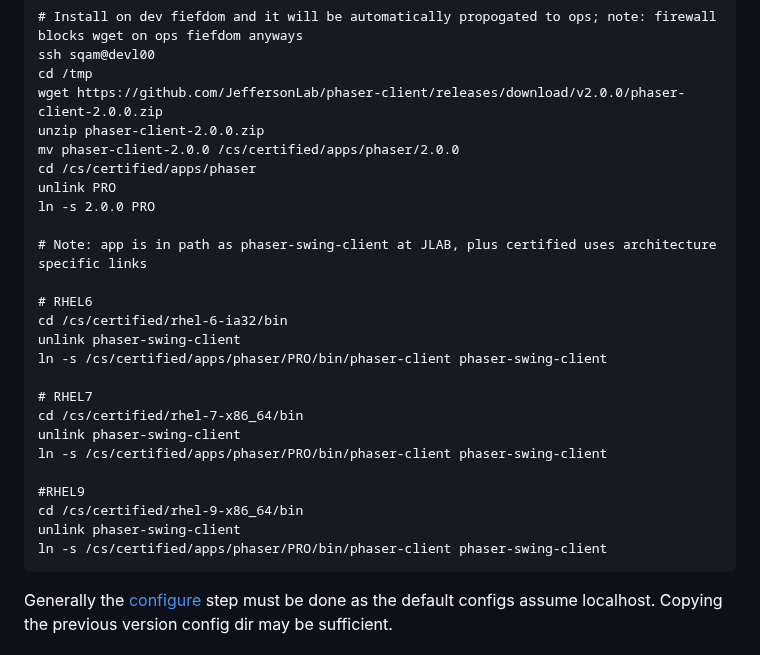
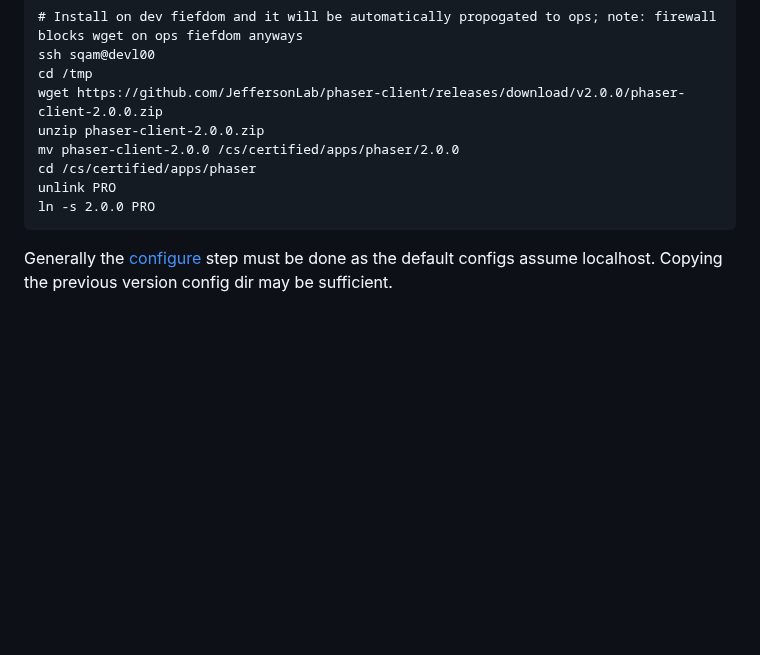
Before and after one commit to JeffersonLab/phaser-client, a Markdown page: README.md, the part around the change. Drawn GitHub-style; blank space fills up the shorter version.

Commit message:
Update README.md [no ci]

````diff
--- a/README.md
+++ b/README.md
@@ -107,23 +107,6 @@ mv phaser-client-2.0.0 /cs/certified/apps/phaser/2.0.0
 cd /cs/certified/apps/phaser
 unlink PRO
 ln -s 2.0.0 PRO
-
-# Note: app is in path as phaser-swing-client at JLAB, plus certified uses architecture specific links
-
-# RHEL6
-cd /cs/certified/rhel-6-ia32/bin
-unlink phaser-swing-client
-ln -s /cs/certified/apps/phaser/PRO/bin/phaser-client phaser-swing-client
-
-# RHEL7
-cd /cs/certified/rhel-7-x86_64/bin
-unlink phaser-swing-client
-ln -s /cs/certified/apps/phaser/PRO/bin/phaser-client phaser-swing-client
-
-#RHEL9
-cd /cs/certified/rhel-9-x86_64/bin
-unlink phaser-swing-client
-ln -s /cs/certified/apps/phaser/PRO/bin/phaser-client phaser-swing-client
 ```
 
 Generally the [configure](https://github.com/JeffersonLab/phaser-client/tree/main#configure) step must be done as the default configs assume localhost.   Copying the previous version config dir may be sufficient.
````
